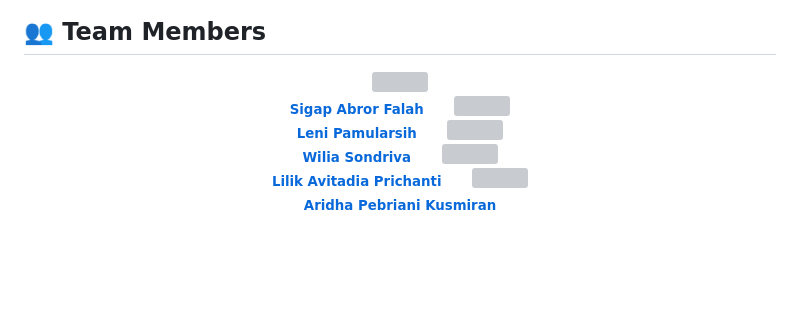
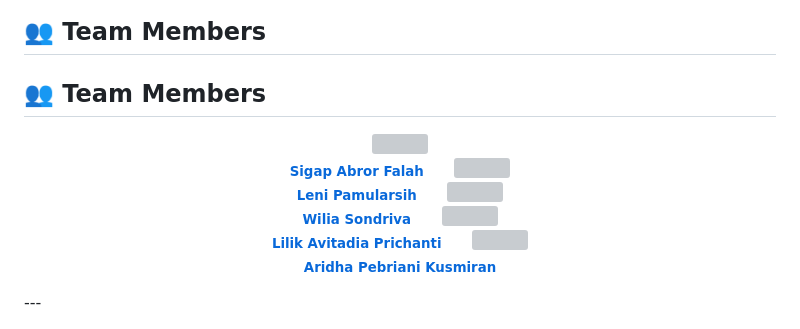
Before and after one commit to wiliasondriva/Project-Pemro-Group-1, a Markdown page: README.md, the part around one of its changes. Rendered like a GitHub page; blank space fills up the shorter version; grey boxes are pictures that could not be loaded.

Commit message:
Update team members section in README

```diff
--- a/README.md
+++ b/README.md
@@ -69,4 +69,6 @@ Penelitian ini ...
 </p>
 
 ## 👥 Team Members
+## 👥 Team Members
+
 <p align="center">
@@ -95,3 +97,4 @@ Penelitian ini ...
     <br><sub><b>Aridha Pebriani Kusmiran</b></sub>
   </a>
 </p>
+---
```
Also changed, not shown: other parts of README.md (+2 -2 lines).
